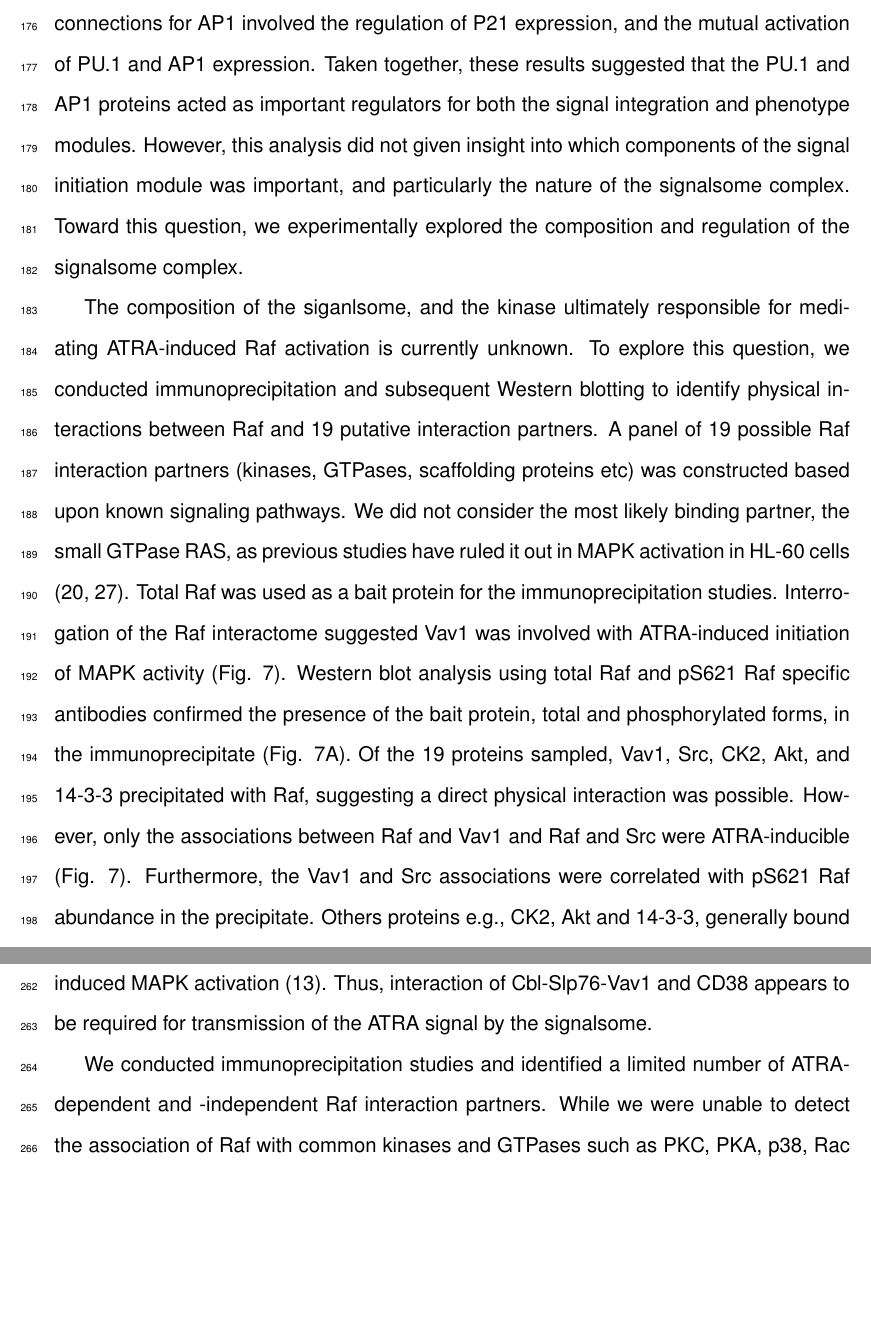
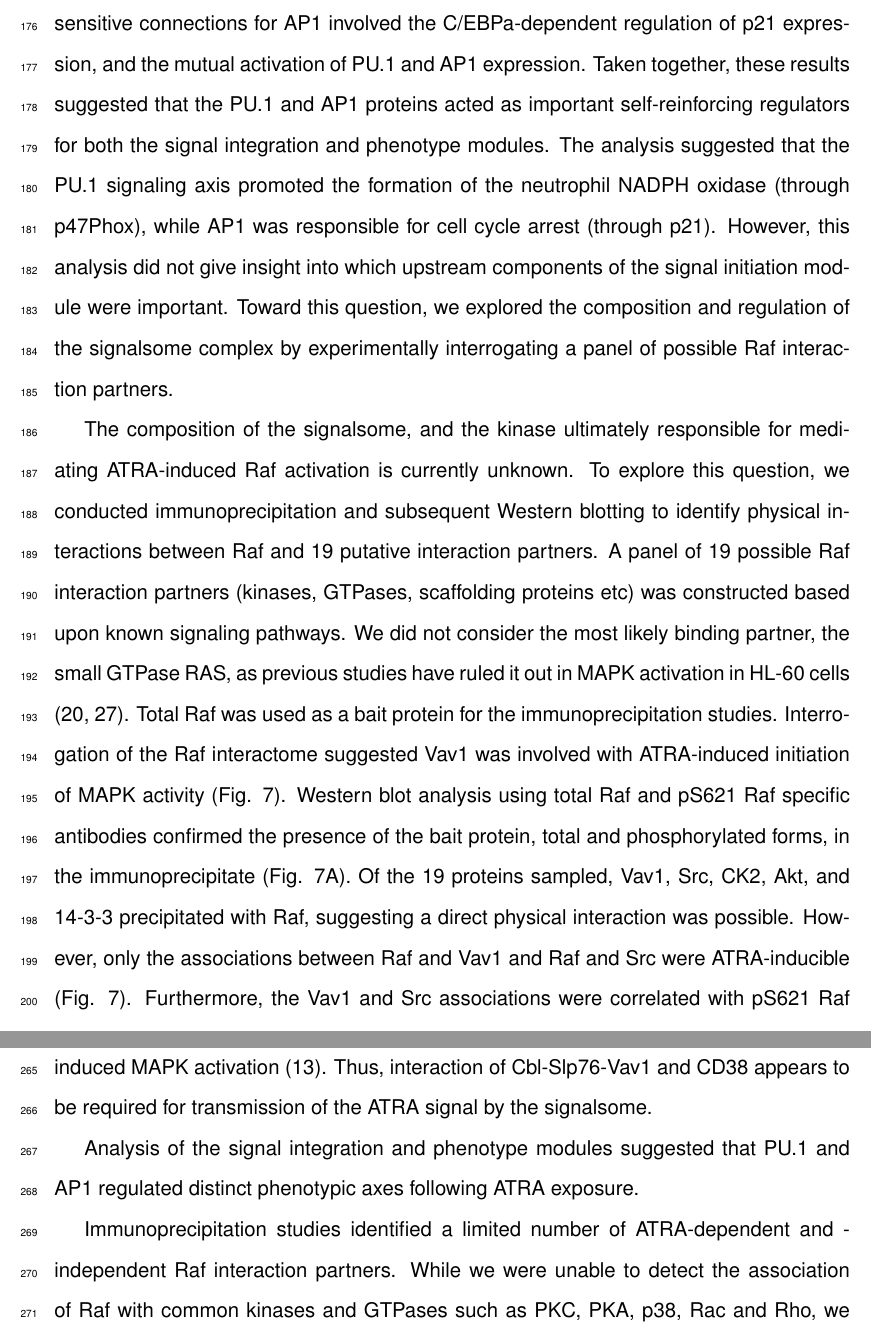
Before and after one commit to varnerlab/cRAF-reduced-model-manuscript, a LaTeX document (Paper_v2.tex): two parts of pages 10 and 13 of 48, joined at a grey line, cut so that both start at the same text, the shorter picture padded with empty space. Compiled offline with pdfLaTeX.

Commit message:
Fixed prot names in figs and text

```diff
--- a/Paper_v2.tex
+++ b/Paper_v2.tex
@@ -288,9 +287,11 @@ The most sensitive interactions for the PU.1 protein involved the regulation of
-On the other other, the most sensitive connections for AP1 involved the regulation of P21 expression, and the mutual activation of PU.1 and AP1 expression.
-Taken together, these results suggested that the PU.1 and AP1 proteins acted as important regulators for both the signal integration and phenotype modules.
-However, this analysis did not given insight into which components of the signal initiation module was important, and particularly the nature of the signalsome complex.
-Toward this question, we experimentally explored the composition and regulation of the signalsome complex.
+The most sensitive interactions for the PU.1 protein involved the C/EBPa-dependent regulation of P47Phox expression, and to a lesser extent AP1 and EGR1 expression (Fig. \ref{fig:model-response-ko}B).
+On the other other, the most sensitive connections for AP1 involved the C/EBPa-dependent regulation of p21 expression, and the mutual activation of PU.1 and AP1 expression.
+Taken together, these results suggested that the PU.1 and AP1 proteins acted as important self-reinforcing regulators for both the signal integration and phenotype modules.
+The analysis suggested that the PU.1 signaling axis promoted the formation of the neutrophil NADPH oxidase (through p47Phox), while AP1 was responsible for cell cycle arrest (through p21).
+However, this analysis did not give insight into which upstream components of the signal initiation module were important.
+Toward this question, we explored the composition and regulation of the signalsome complex by experimentally interrogating a panel of possible Raf interaction partners.
 
-The composition of the siganlsome, and the kinase ultimately responsible for mediating ATRA-induced Raf activation is currently unknown.
+The composition of the signalsome, and the kinase ultimately responsible for mediating ATRA-induced Raf activation is currently unknown.
 To explore this question, we conducted immunoprecipitation and subsequent Western blotting to identify physical interactions between Raf and 19 putative interaction partners.
 A panel of 19 possible Raf interaction partners (kinases, GTPases, scaffolding proteins etc)
 was constructed based upon known signaling pathways.
@@ -363,7 +364,11 @@ furthermore, transfection of HL-60 cells with Cbl mutants that fail to bind CD38
 ATRA-induced MAPK activation \cite{Shen2009}. Thus, interaction of Cbl-Slp76-Vav1 and CD38 appears to be required for transmission of the ATRA signal by the
 signalsome.
 
-We conducted immunoprecipitation studies and identified a limited number of ATRA-dependent and -independent Raf interaction partners.
+Analysis of the signal integration and phenotype modules suggested that PU.1 and AP1 regulated distinct phenotypic axes following ATRA exposure.
+
+
+
+Immunoprecipitation studies identified a limited number of ATRA-dependent and -independent Raf interaction partners.
 While we were unable to detect the association of Raf with common kinases and GTPases such as PKC, PKA, p38, Rac and Rho,
 we did establish potential interactions between Raf and key partners such as Vav1, Src, Akt, CK2 and 14-3-3.
 All of these partners are known to be associated with Raf activation or function.
```
Also changed, not shown: figs/Fig-4-GRN-Simulations.pdf, figs/Fig-6-GRN-Robustness.pdf, figs/raw/KO-Gene.pdf, Paper_v2.tex (21 more changed lines), 2 other files.
